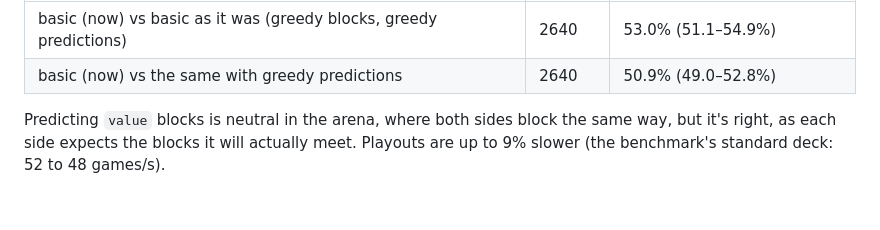
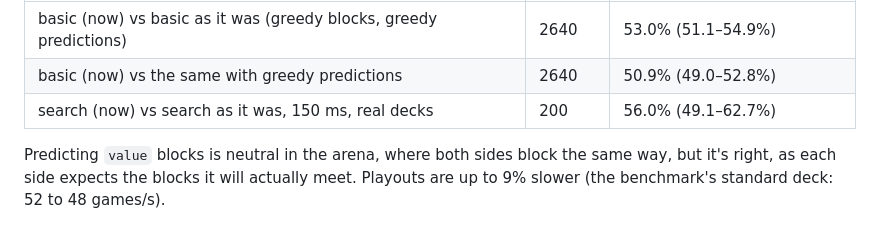
Before and after one commit to abedley/planeswalker, a Markdown page: README.md, the part around the change. Drawn GitHub-style.

Commit message:
README: the search AI with value blocks, against the search AI as it was
Co-Authored-By: Claude Opus 5.5 <noreply@anthropic.com>
Claude-Session: https://claude.ai/code/session_01R9PAHafioMLZPE3UZLoT1X

```diff
--- a/README.md
+++ b/README.md
@@ -798,6 +798,7 @@ as candidates.
 | --- | --- | --- |
 | basic (now) vs basic as it was (greedy blocks, greedy predictions) | 2640 | 53.0% (51.1–54.9%) |
 | basic (now) vs the same with greedy predictions | 2640 | 50.9% (49.0–52.8%) |
+| search (now) vs search as it was, 150 ms, real decks | 200 | 56.0% (49.1–62.7%) |
 
 Predicting `value` blocks is neutral in the arena, where both sides block the same way, but it's
 right, as each side expects the blocks it will actually meet. Playouts are up to 9% slower (the
```
